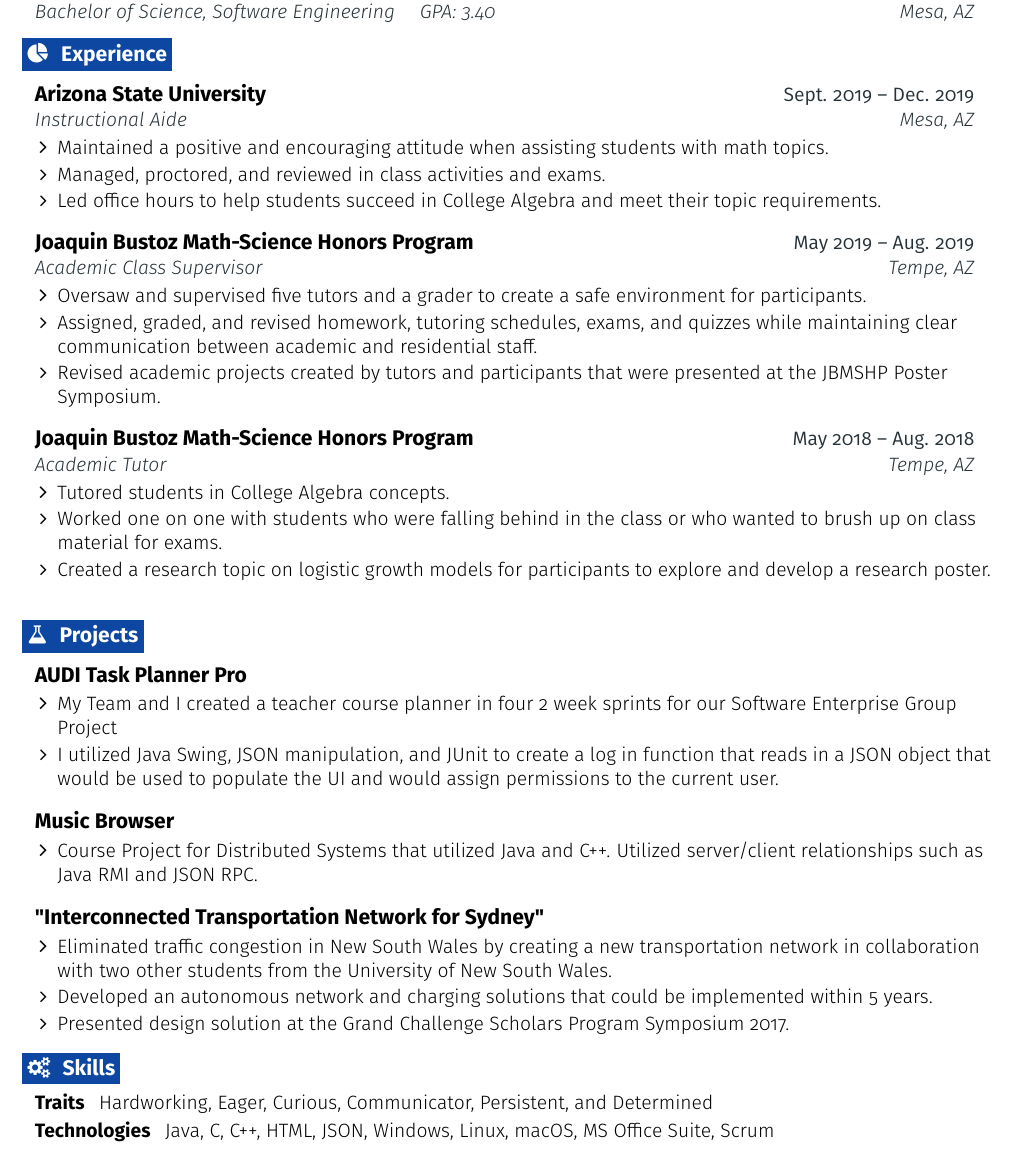
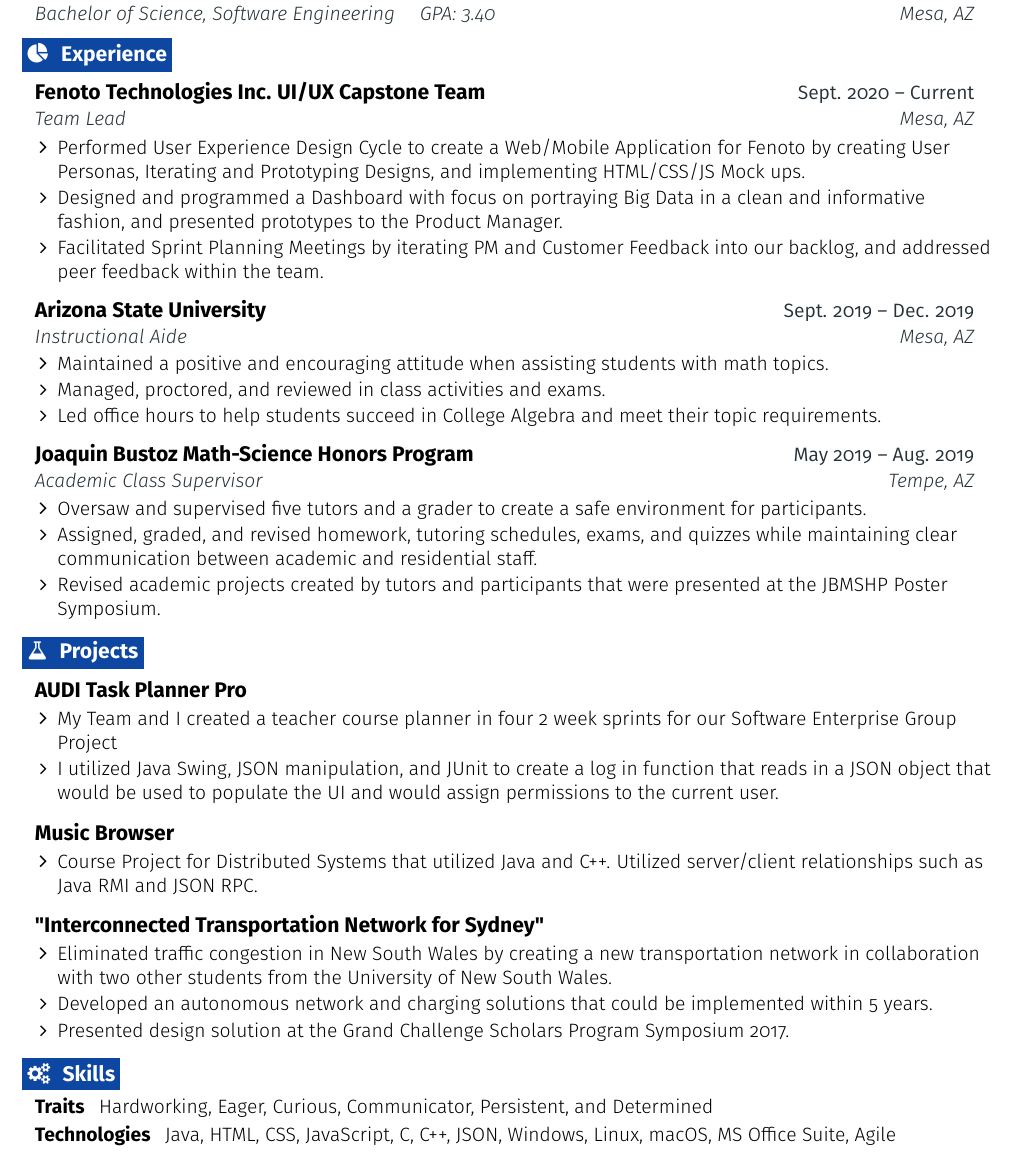
Before and after one commit to aaanguia/Resume, a LaTeX CV (AlexAnguianoResume.tex): part of the page, cut so that both start at the same text. Compiled offline with pdfLaTeX.

Commit message:
Adding Capstone and Updating Skills/Technologies

```diff
--- a/AlexAnguianoResume.tex
+++ b/AlexAnguianoResume.tex
@@ -194,6 +194,19 @@
 %-------------------------------------------------- EXPERIENCE --------------------------------------------------
 \section{\faPieChart}{Experience}
 
+
+
+  \resumeEntryStart
+    \resumeEntryTSDL
+      {Fenoto Technologies Inc. UI/UX Capstone Team}{Sept. 2020 -- Current}
+      {Team Lead}{Mesa, AZ}
+    \resumeItemListStart
+        \resumeItem {Performed User Experience Design Cycle to create a Web/Mobile Application for Fenoto by creating User Personas, Iterating and Prototyping Designs, and implementing HTML/CSS/JS Mock ups.}
+        \resumeItem {Designed and programmed a Dashboard with focus on portraying Big Data in a clean and informative fashion, and presented prototypes to the Product Manager. }
+        \resumeItem {Facilitated Sprint Planning Meetings by iterating PM and Customer Feedback into our backlog, and addressed peer feedback within the team. }
+    \resumeItemListEnd
+  \resumeEntryEnd
+
   \resumeEntryStart
     \resumeEntryTSDL
       {Arizona State University}{Sept. 2019 -- Dec. 2019}
@@ -213,17 +226,6 @@
       \resumeItem {Oversaw and supervised five tutors and a grader to create a safe environment for participants.}
       \resumeItem {Assigned, graded, and revised homework, tutoring schedules, exams, and quizzes while maintaining clear communication between academic and residential staff.}
       \resumeItem {Revised academic projects created by tutors and participants that were presented at the JBMSHP Poster Symposium.}
-    \resumeItemListEnd
-  \resumeEntryEnd
-
-  \resumeEntryStart
-    \resumeEntryTSDL
-      {Joaquin Bustoz Math-Science Honors Program}{May 2018 -- Aug. 2018}
-      {Academic Tutor}{Tempe, AZ}
-    \resumeItemListStart
-        \resumeItem {Tutored students in College Algebra concepts.}
-        \resumeItem {Worked one on one with students who were falling behind in the class or who wanted to brush up on class material for exams.}
-        \resumeItem {Created a research topic on logistic growth models for participants to explore and develop a research poster.}
     \resumeItemListEnd
   \resumeEntryEnd
 
@@ -262,7 +264,7 @@
 \section{\faGears}{Skills}
  \resumeEntryStart
   \resumeEntryS{Traits } {Hardworking, Eager, Curious, Communicator, Persistent,  and Determined }
-  \resumeEntryS{Technologies } {Java, C, C++, HTML, JSON,  Windows, Linux, macOS, MS Office Suite, Scrum}
+  \resumeEntryS{Technologies } {Java, HTML, CSS, JavaScript, C, C++, JSON,  Windows, Linux, macOS, MS Office Suite, Agile}
  \resumeEntryEnd
 
 \end{document}
```
Also changed, not shown: AlexAnguianoResume.pdf.
